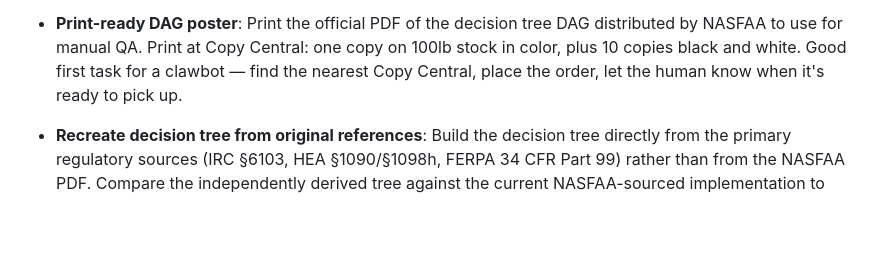
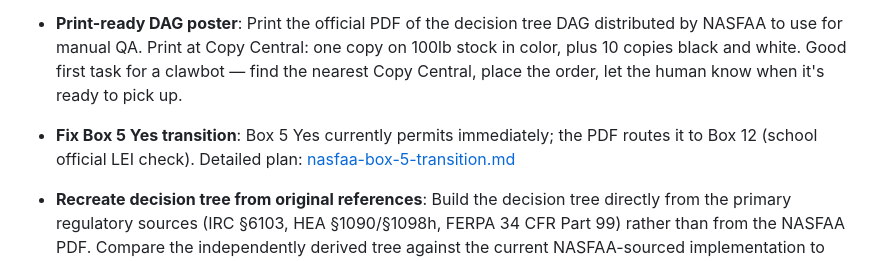
Before and after one commit to doolin/nasfaa_disclosure, a Markdown page: docs/ROADMAP.md, the part around the change. Drawn GitHub-style; blank space fills up the shorter version.

```diff
--- a/docs/ROADMAP.md
+++ b/docs/ROADMAP.md
@@ -171,4 +171,6 @@ Phases 2, 3, 4, 5 can proceed in parallel after 1.5.
 
 - **Print-ready DAG poster**: Print the official PDF of the decision tree DAG distributed by NASFAA to use for manual QA. Print at Copy Central: one copy on 100lb stock in color, plus 10 copies black and white. Good first task for a clawbot — find the nearest Copy Central, place the order, let the human know when it's ready to pick up.
 
+- **Fix Box 5 Yes transition**: Box 5 Yes currently permits immediately; the PDF routes it to Box 12 (school official LEI check). Detailed plan: [nasfaa-box-5-transition.md](nasfaa-box-5-transition.md)
+
 - **Recreate decision tree from original references**: Build the decision tree directly from the primary regulatory sources (IRC §6103, HEA §1090/§1098h, FERPA 34 CFR Part 99) rather than from the NASFAA PDF. Compare the independently derived tree against the current NASFAA-sourced implementation to identify any discrepancies, missing branches, or simplifications NASFAA introduced. Would validate the current logic against statute and potentially surface edge cases the PDF glosses over. Also serves as an audit of whether NASFAA's packaging introduced editorial choices — simplifications, omissions, or groupings — that diverge from what the regulations actually require.
```
Also changed, not shown: docs/nasfaa-box-5-transition.md (added, +82 -0 lines).
